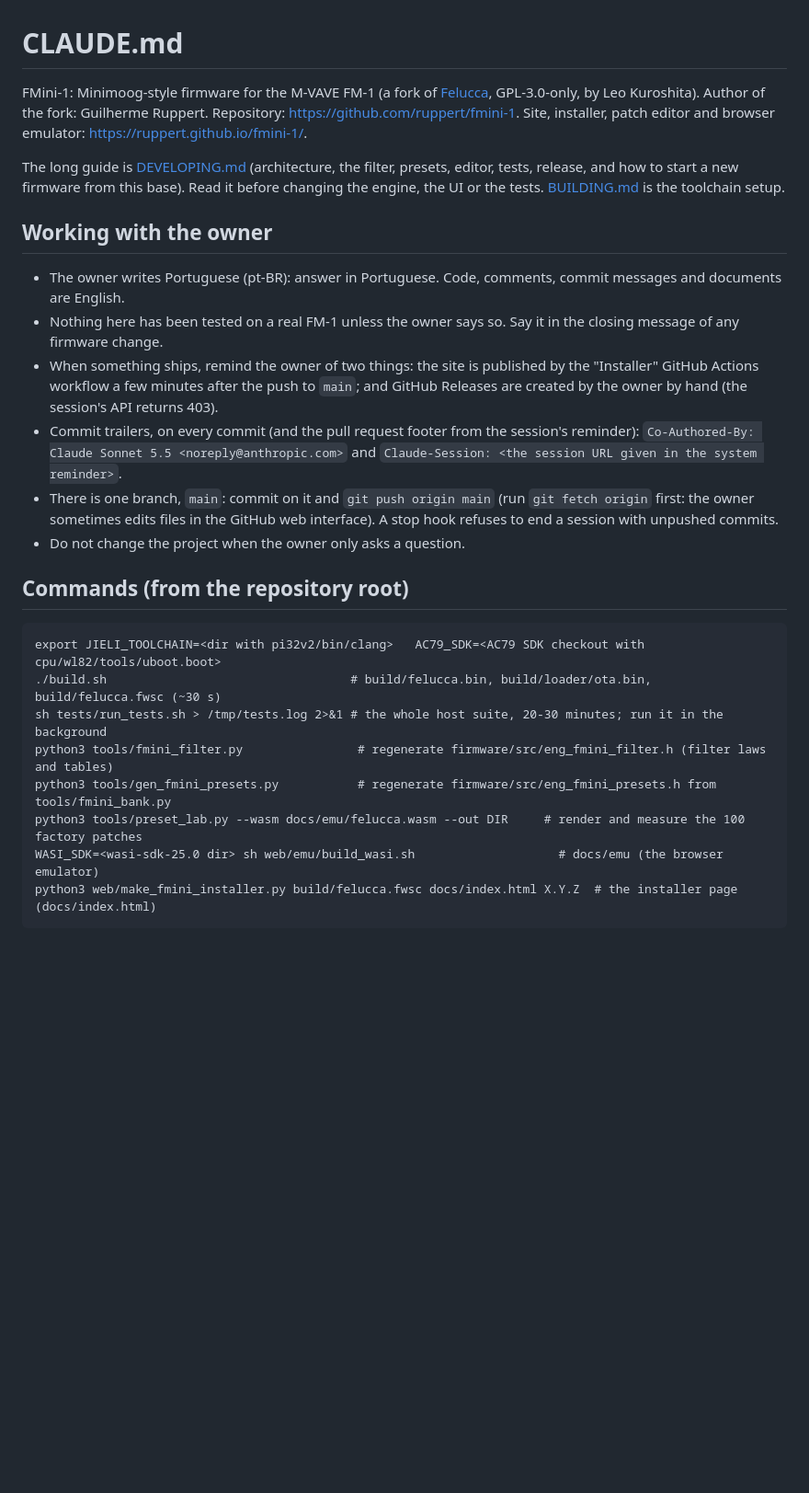
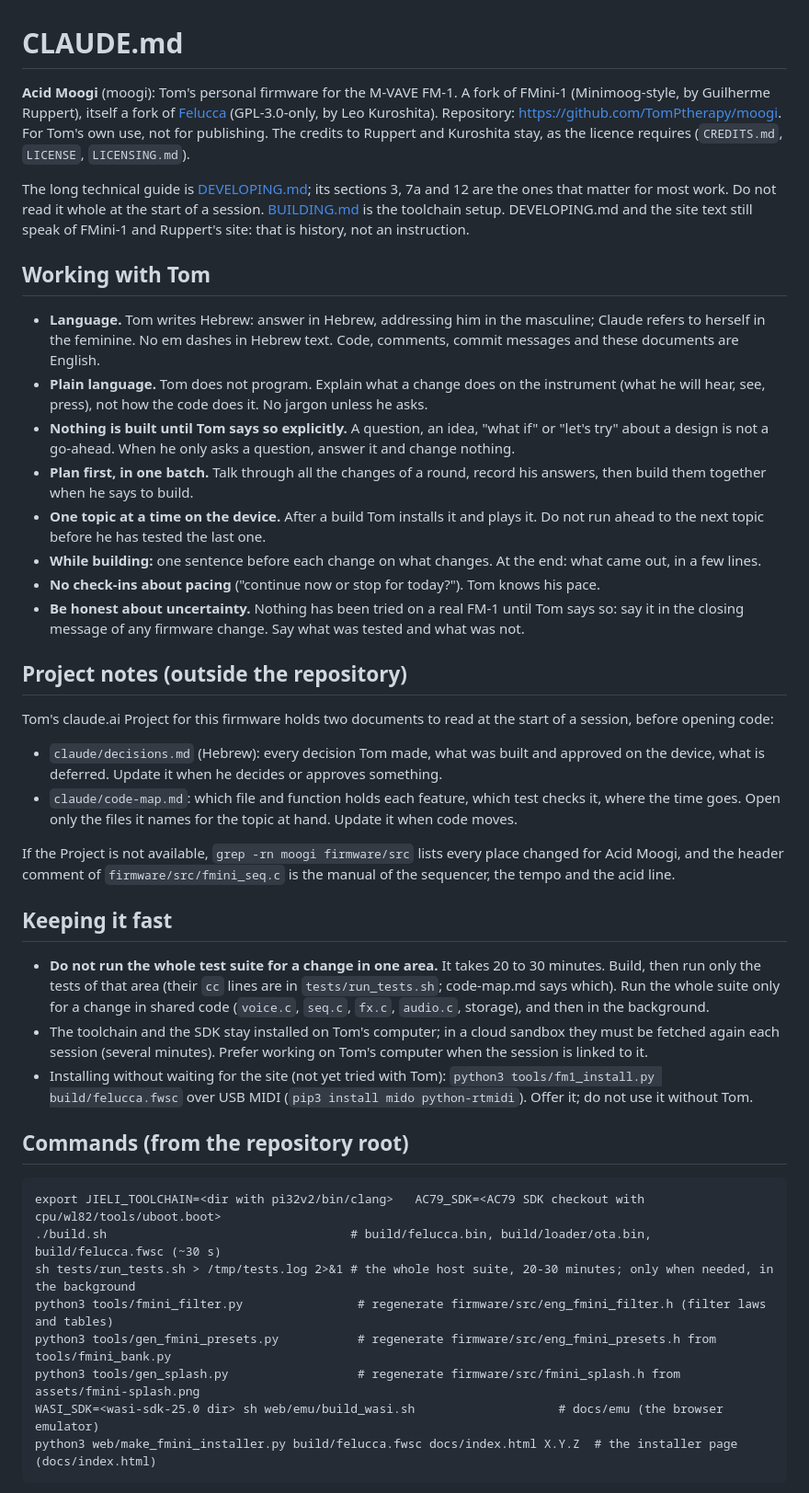
Before and after one commit to TomPtherapy/moogi, a Markdown page: CLAUDE.md, the part around one of its changes. Shown at 92% size. GitHub-like rendering; blank space fills up the shorter version.

````diff
--- a/CLAUDE.md
+++ b/CLAUDE.md
@@ -1,34 +1,62 @@
 # CLAUDE.md
 
-FMini-1: Minimoog-style firmware for the M-VAVE FM-1 (a fork of [Felucca](https://github.com/hugelton/Felucca), GPL-3.0-only,
-by Leo Kuroshita). Author of the fork: Guilherme Ruppert. Repository: <https://github.com/ruppert/fmini-1>. Site, installer,
-patch editor and browser emulator: <https://ruppert.github.io/fmini-1/>.
+**Acid Moogi** (moogi): Tom's personal firmware for the M-VAVE FM-1. A fork of FMini-1 (Minimoog-style, by Guilherme Ruppert),
+itself a fork of [Felucca](https://github.com/hugelton/Felucca) (GPL-3.0-only, by Leo Kuroshita). Repository:
+<https://github.com/TomPtherapy/moogi>. For Tom's own use, not for publishing. The credits to Ruppert and Kuroshita stay, as the
+licence requires (`CREDITS.md`, `LICENSE`, `LICENSING.md`).
 
-The long guide is [DEVELOPING.md](DEVELOPING.md) (architecture, the filter, presets, editor, tests, release, and how to start a
-new firmware from this base). Read it before changing the engine, the UI or the tests. [BUILDING.md](BUILDING.md) is the
-toolchain setup.
+The long technical guide is [DEVELOPING.md](DEVELOPING.md); its sections 3, 7a and 12 are the ones that matter for most work. Do not
+read it whole at the start of a session. [BUILDING.md](BUILDING.md) is the toolchain setup. DEVELOPING.md and the site text still
+speak of FMini-1 and Ruppert's site: that is history, not an instruction.
 
-## Working with the owner
+## Working with Tom
 
-- The owner writes Portuguese (pt-BR): answer in Portuguese. Code, comments, commit messages and documents are English.
-- Nothing here has been tested on a real FM-1 unless the owner says so. Say it in the closing message of any firmware change.
-- When something ships, remind the owner of two things: the site is published by the "Installer" GitHub Actions workflow a few
-  minutes after the push to `main`; and GitHub Releases are created by the owner by hand (the session's API returns 403).
-- Commit trailers, on every commit (and the pull request footer from the session's reminder):
-  `Co-Authored-By: Claude Sonnet 5.5 <noreply@anthropic.com>` and `Claude-Session: <the session URL given in the system reminder>`.
-- There is one branch, `main`: commit on it and `git push origin main` (run `git fetch origin` first: the owner sometimes edits
-  files in the GitHub web interface). A stop hook refuses to end a session with unpushed commits.
-- Do not change the project when the owner only asks a question.
+- **Language.** Tom writes Hebrew: answer in Hebrew, addressing him in the masculine; Claude refers to herself in the feminine.
+  No em dashes in Hebrew text. Code, comments, commit messages and these documents are English.
+- **Plain language.** Tom does not program. Explain what a change does on the instrument (what he will hear, see, press), not how
+  the code does it. No jargon unless he asks.
+- **Nothing is built until Tom says so explicitly.** A question, an idea, "what if" or "let's try" about a design is not a go-ahead.
+  When he only asks a question, answer it and change nothing.
+- **Plan first, in one batch.** Talk through all the changes of a round, record his answers, then build them together when he says
+  to build.
+- **One topic at a time on the device.** After a build Tom installs it and plays it. Do not run ahead to the next topic before he
+  has tested the last one.
+- **While building:** one sentence before each change on what changes. At the end: what came out, in a few lines.
+- **No check-ins about pacing** ("continue now or stop for today?"). Tom knows his pace.
+- **Be honest about uncertainty.** Nothing has been tried on a real FM-1 until Tom says so: say it in the closing message of any
+  firmware change. Say what was tested and what was not.
+
+## Project notes (outside the repository)
+
+Tom's claude.ai Project for this firmware holds two documents to read at the start of a session, before opening code:
+
+- `claude/decisions.md` (Hebrew): every decision Tom made, what was built and approved on the device, what is deferred.
+  Update it when he decides or approves something.
+- `claude/code-map.md`: which file and function holds each feature, which test checks it, where the time goes. Open only the
+  files it names for the topic at hand. Update it when code moves.
+
+If the Project is not available, `grep -rn moogi firmware/src` lists every place changed for Acid Moogi, and the header comment
+of `firmware/src/fmini_seq.c` is the manual of the sequencer, the tempo and the acid line.
+
+## Keeping it fast
+
+- **Do not run the whole test suite for a change in one area.** It takes 20 to 30 minutes. Build, then run only the tests of that
+  area (their `cc` lines are in `tests/run_tests.sh`; code-map.md says which). Run the whole suite only for a change in shared
+  code (`voice.c`, `seq.c`, `fx.c`, `audio.c`, storage), and then in the background.
+- The toolchain and the SDK stay installed on Tom's computer; in a cloud sandbox they must be fetched again each session
+  (several minutes). Prefer working on Tom's computer when the session is linked to it.
+- Installing without waiting for the site (not yet tried with Tom): `python3 tools/fm1_install.py build/felucca.fwsc` over USB MIDI
+  (`pip3 install mido python-rtmidi`). Offer it; do not use it without Tom.
 
 ## Commands (from the repository root)
 
 ```
 export JIELI_TOOLCHAIN=<dir with pi32v2/bin/clang>   AC79_SDK=<AC79 SDK checkout with cpu/wl82/tools/uboot.boot>
 ./build.sh                                  # build/felucca.bin, build/loader/ota.bin, build/felucca.fwsc (~30 s)
-sh tests/run_tests.sh > /tmp/tests.log 2>&1 # the whole host suite, 20-30 minutes; run it in the background
+sh tests/run_tests.sh > /tmp/tests.log 2>&1 # the whole host suite, 20-30 minutes; only when needed, in the background
 python3 tools/fmini_filter.py                # regenerate firmware/src/eng_fmini_filter.h (filter laws and tables)
 python3 tools/gen_fmini_presets.py           # regenerate firmware/src/eng_fmini_presets.h from tools/fmini_bank.py
-python3 tools/preset_lab.py --wasm docs/emu/felucca.wasm --out DIR     # render and measure the 100 factory patches
+python3 tools/gen_splash.py                  # regenerate firmware/src/fmini_splash.h from assets/fmini-splash.png
 WASI_SDK=<wasi-sdk-25.0 dir> sh web/emu/build_wasi.sh                    # docs/emu (the browser emulator)
 python3 web/make_fmini_installer.py build/felucca.fwsc docs/index.html X.Y.Z  # the installer page (docs/index.html)
 ```
````
Also changed, not shown: other parts of CLAUDE.md (+42 -33 lines).
